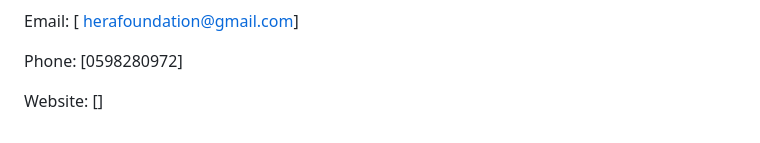
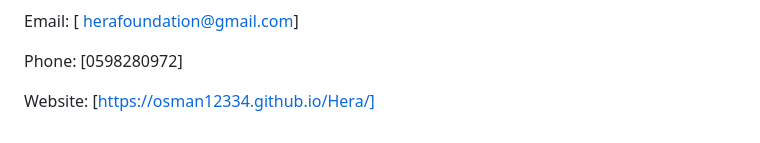
Before and after one commit to osman12334/Hera, a Markdown page: README.md, the part around the change. Rendered like a GitHub page.

```diff
--- a/README.md
+++ b/README.md
@@ -109,4 +109,4 @@ Email: [ herafoundation@gmail.com]
 
 Phone: [0598280972]
 
-Website: []
+Website: [https://osman12334.github.io/Hera/]
```
